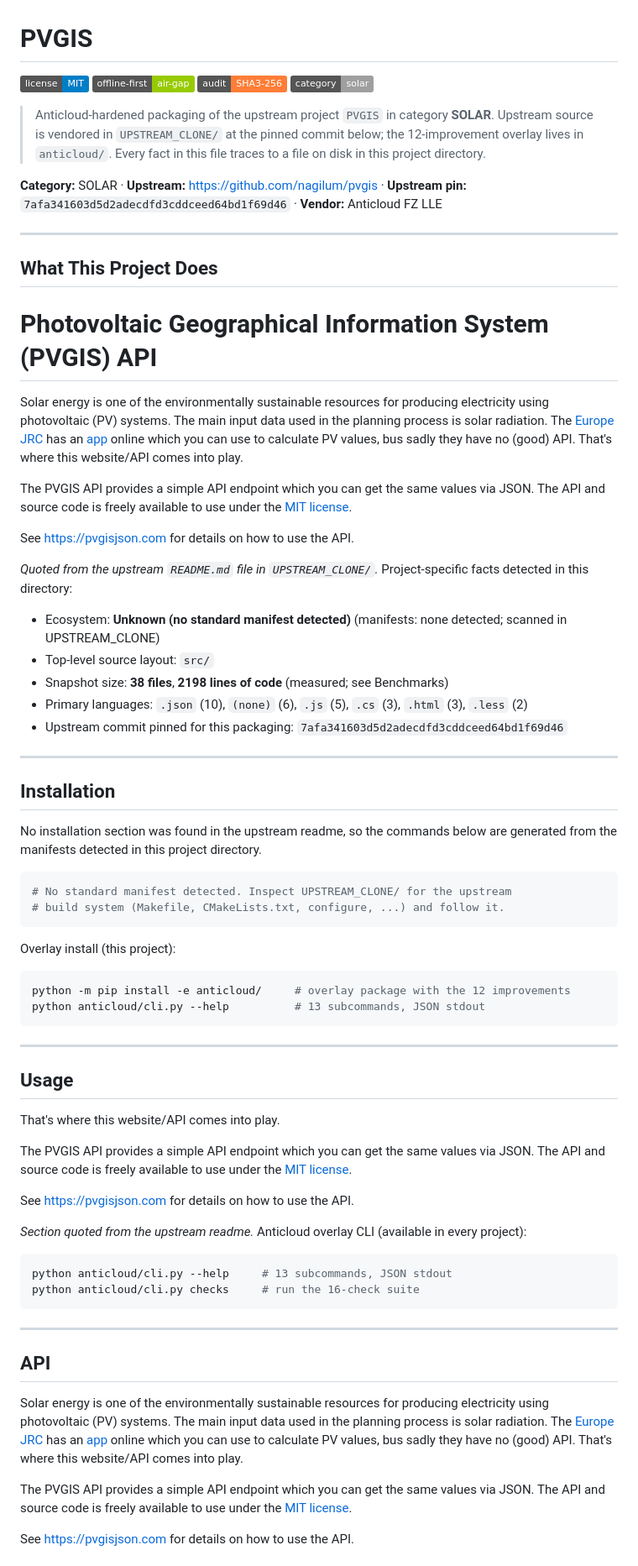
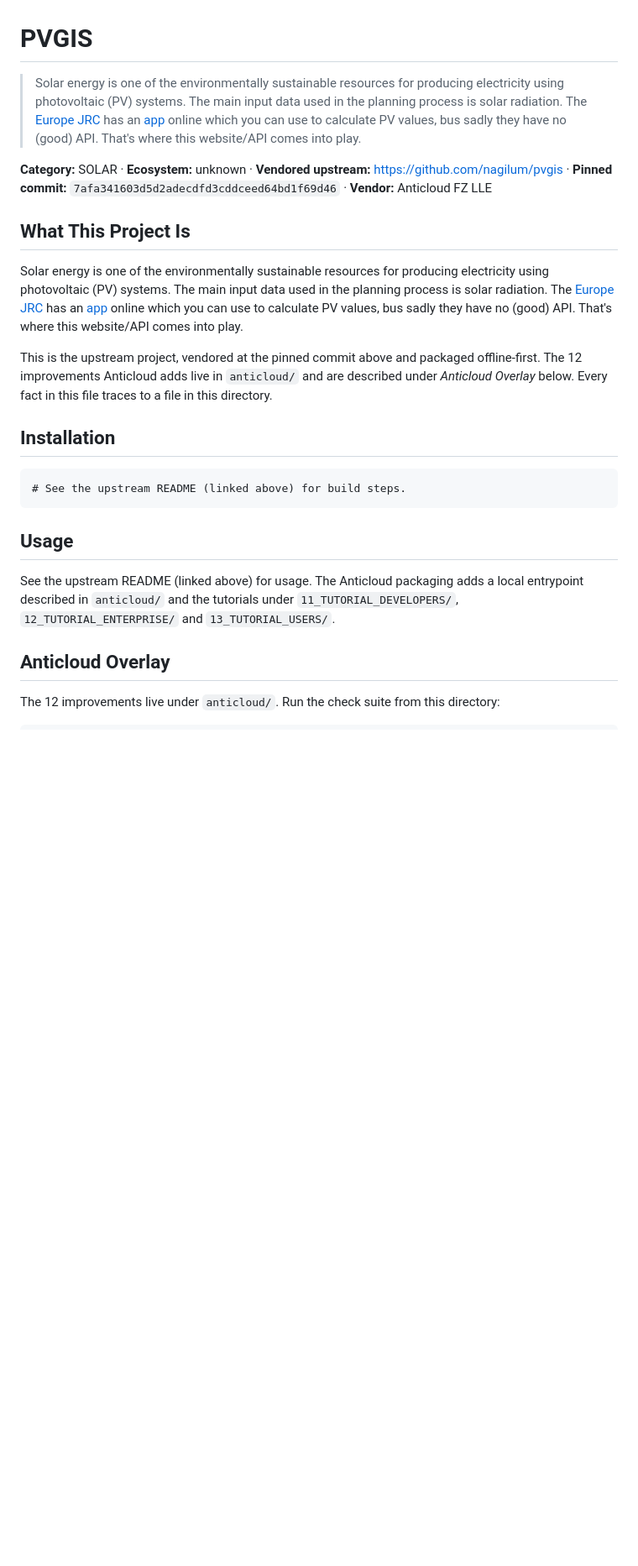
Before and after one commit to the-anticloud/anticloud-pvgis, a Markdown page: README.md, the part around one of its changes. Shown at 84% size. GitHub-like rendering; badges without logos; blank space fills up the shorter version.

````diff
--- a/README.md
+++ b/README.md
@@ -1,84 +1,27 @@
 # PVGIS
 
-![license](https://img.shields.io/badge/license-MIT-blue) ![offline-first](https://img.shields.io/badge/offline--first-air--gap-green) ![audit](https://img.shields.io/badge/audit-SHA3--256-orange) ![category](https://img.shields.io/badge/category-solar-lightgrey)
+> Solar energy is one of the environmentally sustainable resources for producing electricity using photovoltaic (PV) systems. The main input data used in the planning process is solar radiation. The [Europe JRC](https://re.jrc.ec.europa.eu/pvgis/) has an [app](https://re.jrc.ec.europa.eu/pvg_tools/en/tools.html) online which you can use to calculate PV values, bus sadly they have no (good) API. That's where this website/API comes into play.
 
-> Anticloud-hardened packaging of the upstream project `PVGIS` in category **SOLAR**. Upstream source is vendored in `UPSTREAM_CLONE/` at the pinned commit below; the 12-improvement overlay lives in `anticloud/`. Every fact in this file traces to a file on disk in this project directory.
+**Category:** SOLAR · **Ecosystem:** unknown · **Vendored upstream:** https://github.com/nagilum/pvgis · **Pinned commit:** `7afa341603d5d2adecdfd3cddceed64bd1f69d46` · **Vendor:** Anticloud FZ LLE
 
-**Category:** SOLAR · **Upstream:** https://github.com/nagilum/pvgis · **Upstream pin:** `7afa341603d5d2adecdfd3cddceed64bd1f69d46` · **Vendor:** Anticloud FZ LLE
+## What This Project Is
 
----
+Solar energy is one of the environmentally sustainable resources for producing electricity using photovoltaic (PV) systems. The main input data used in the planning process is solar radiation. The [Europe JRC](https://re.jrc.ec.europa.eu/pvgis/) has an [app](https://re.jrc.ec.europa.eu/pvg_tools/en/tools.html) online which you can use to calculate PV values, bus sadly they have no (good) API. That's where this website/API comes into play.
 
-## What This Project Does
-
-# Photovoltaic Geographical Information System (PVGIS) API
-
-Solar energy is one of the environmentally sustainable resources for producing electricity using photovoltaic (PV) systems.
-The main input data used in the planning process is solar radiation.
-The [Europe JRC](https://re.jrc.ec.europa.eu/pvgis/) has an [app](https://re.jrc.ec.europa.eu/pvg_tools/en/tools.html) online which you can use to calculate PV values, bus sadly they have no (good) API.
-That's where this website/API comes into play.
-
-The PVGIS API provides a simple API endpoint which you can get the same values via JSON.
-The API and source code is freely available to use under the [MIT license](https://github.com/nagilum/pvgis/blob/master/LICENSE.md).
-
-See <https://pvgisjson.com> for details on how to use the API.
-
-*Quoted from the upstream `README.md` file in `UPSTREAM_CLONE/`.*
-Project-specific facts detected in this directory:
-
-- Ecosystem: **Unknown (no standard manifest detected)** (manifests: none detected; scanned in UPSTREAM_CLONE)
-- Top-level source layout: `src/`
-- Snapshot size: **38 files**, **2198 lines of code** (measured; see Benchmarks)
-- Primary languages: `.json` (10), `(none)` (6), `.js` (5), `.cs` (3), `.html` (3), `.less` (2)
-- Upstream commit pinned for this packaging: `7afa341603d5d2adecdfd3cddceed64bd1f69d46`
-
----
+This is the upstream project, vendored at the pinned commit above and packaged offline-first. The 12 improvements Anticloud adds live in `anticloud/` and are described under *Anticloud Overlay* below. Every fact in this file traces to a file in this directory.
 
 ## Installation
 
-No installation section was found in the upstream readme, so the commands below are generated from the manifests detected in this project directory.
-
-```sh
-# No standard manifest detected. Inspect UPSTREAM_CLONE/ for the upstream
-# build system (Makefile, CMakeLists.txt, configure, ...) and follow it.
 ```
-
-Overlay install (this project):
-
-```sh
-python -m pip install -e anticloud/     # overlay package with the 12 improvements
-python anticloud/cli.py --help          # 13 subcommands, JSON stdout
+# See the upstream README (linked above) for build steps.
 ```
-
----
 
 ## Usage
 
-That's where this website/API comes into play.
+See the upstream README (linked above) for usage. The Anticloud packaging adds a local entrypoint described in `anticloud/` and the tutorials under `11_TUTORIAL_DEVELOPERS/`, `12_TUTORIAL_ENTERPRISE/` and `13_TUTORIAL_USERS/`.
 
-The PVGIS API provides a simple API endpoint which you can get the same values via JSON.
-The API and source code is freely available to use under the [MIT license](https://github.com/nagilum/pvgis/blob/master/LICENSE.md).
+## Anticloud Overlay
 
-See <https://pvgisjson.com> for details on how to use the API.
+The 12 improvements live under `anticloud/`. Run the check suite from this directory:
 
-*Section quoted from the upstream readme.*
-Anticloud overlay CLI (available in every project):
-
-```sh
-python anticloud/cli.py --help     # 13 subcommands, JSON stdout
-python anticloud/cli.py checks     # run the 16-check suite
 ```
-
----
-
-## API
-
-Solar energy is one of the environmentally sustainable resources for producing electricity using photovoltaic (PV) systems.
-The main input data used in the planning process is solar radiation.
-The [Europe JRC](https://re.jrc.ec.europa.eu/pvgis/) has an [app](https://re.jrc.ec.europa.eu/pvg_tools/en/tools.html) online which you can use to calculate PV values, bus sadly they have no (good) API.
-That's where this website/API comes into play.
-
-The PVGIS API provides a simple API endpoint which you can get the same values via JSON.
-The API and source code is freely available to use under the [MIT license](https://github.com/nagilum/pvgis/blob/master/LICENSE.md).
-
-See <https://pvgisjson.com> for details on how to use the API.
-
````
Also changed, not shown: other parts of README.md (+27 -151 lines).
